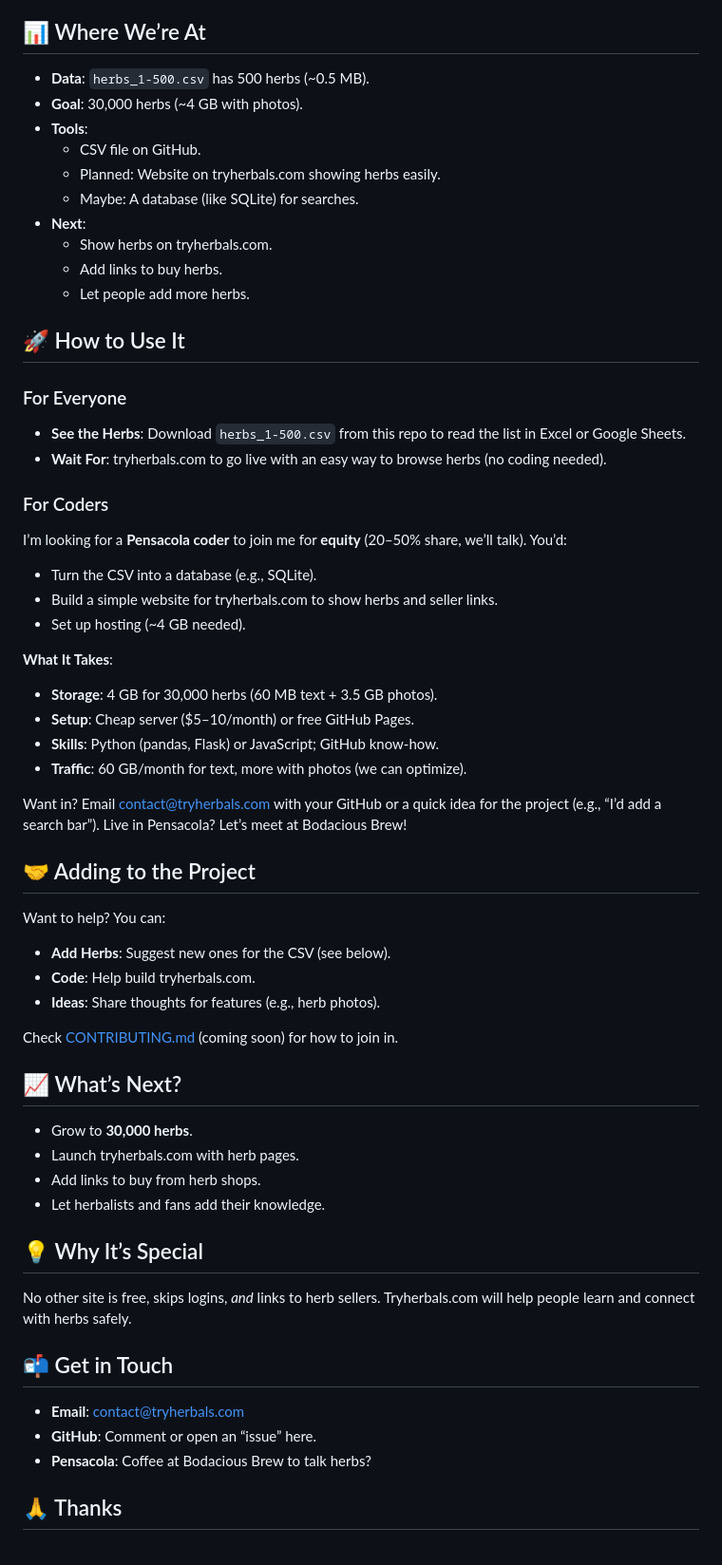
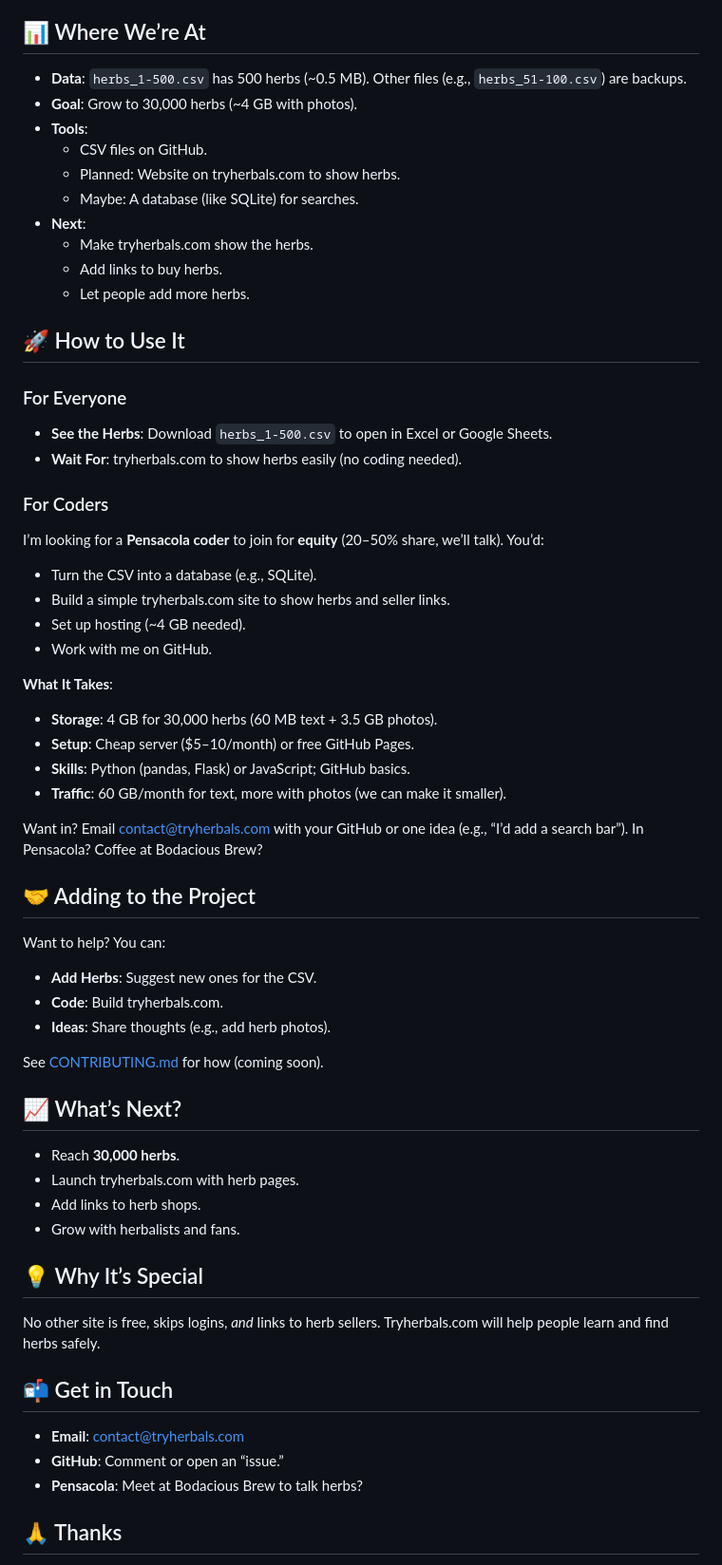
Before and after one commit to MurdQ25/herb-database, a Markdown page: README.md, the part around the change printed below. Shown: that part at 95% size. Rendered like a GitHub page.

```diff
--- a/README.md
+++ b/README.md
@@ -23,59 +23,60 @@ It’s:
 
 ## 📊 Where We’re At
 
-- **Data**: `herbs_1-500.csv` has 500 herbs (~0.5 MB).
-- **Goal**: 30,000 herbs (~4 GB with photos).
+- **Data**: `herbs_1-500.csv` has 500 herbs (~0.5 MB). Other files (e.g., `herbs_51-100.csv`) are backups.
+- **Goal**: Grow to 30,000 herbs (~4 GB with photos).
 - **Tools**:
-  - CSV file on GitHub.
-  - Planned: Website on tryherbals.com showing herbs easily.
+  - CSV files on GitHub.
+  - Planned: Website on tryherbals.com to show herbs.
   - Maybe: A database (like SQLite) for searches.
 - **Next**:
-  - Show herbs on tryherbals.com.
+  - Make tryherbals.com show the herbs.
   - Add links to buy herbs.
   - Let people add more herbs.
 
 ## 🚀 How to Use It
 
 ### For Everyone
-- **See the Herbs**: Download `herbs_1-500.csv` from this repo to read the list in Excel or Google Sheets.
-- **Wait For**: tryherbals.com to go live with an easy way to browse herbs (no coding needed).
+- **See the Herbs**: Download `herbs_1-500.csv` to open in Excel or Google Sheets.
+- **Wait For**: tryherbals.com to show herbs easily (no coding needed).
 
 ### For Coders
-I’m looking for a **Pensacola coder** to join me for **equity** (20–50% share, we’ll talk). You’d:
+I’m looking for a **Pensacola coder** to join for **equity** (20–50% share, we’ll talk). You’d:
 - Turn the CSV into a database (e.g., SQLite).
-- Build a simple website for tryherbals.com to show herbs and seller links.
+- Build a simple tryherbals.com site to show herbs and seller links.
 - Set up hosting (~4 GB needed).
+- Work with me on GitHub.
 
 **What It Takes**:
 - **Storage**: 4 GB for 30,000 herbs (60 MB text + 3.5 GB photos).
 - **Setup**: Cheap server ($5–10/month) or free GitHub Pages.
-- **Skills**: Python (pandas, Flask) or JavaScript; GitHub know-how.
-- **Traffic**: 60 GB/month for text, more with photos (we can optimize).
+- **Skills**: Python (pandas, Flask) or JavaScript; GitHub basics.
+- **Traffic**: 60 GB/month for text, more with photos (we can make it smaller).
 
-Want in? Email contact@tryherbals.com with your GitHub or a quick idea for the project (e.g., “I’d add a search bar”). Live in Pensacola? Let’s meet at Bodacious Brew!
+Want in? Email contact@tryherbals.com with your GitHub or one idea (e.g., “I’d add a search bar”). In Pensacola? Coffee at Bodacious Brew?
 
 ## 🤝 Adding to the Project
 
 Want to help? You can:
-- **Add Herbs**: Suggest new ones for the CSV (see below).
-- **Code**: Help build tryherbals.com.
-- **Ideas**: Share thoughts for features (e.g., herb photos).
+- **Add Herbs**: Suggest new ones for the CSV.
+- **Code**: Build tryherbals.com.
+- **Ideas**: Share thoughts (e.g., add herb photos).
 
-Check [CONTRIBUTING.md](CONTRIBUTING.md) (coming soon) for how to join in.
+See [CONTRIBUTING.md](CONTRIBUTING.md) for how (coming soon).
 
 ## 📈 What’s Next?
-- Grow to **30,000 herbs**.
+- Reach **30,000 herbs**.
 - Launch tryherbals.com with herb pages.
-- Add links to buy from herb shops.
-- Let herbalists and fans add their knowledge.
+- Add links to herb shops.
+- Grow with herbalists and fans.
 
 ## 💡 Why It’s Special
-No other site is free, skips logins, *and* links to herb sellers. Tryherbals.com will help people learn and connect with herbs safely.
+No other site is free, skips logins, *and* links to herb sellers. Tryherbals.com will help people learn and find herbs safely.
 
 ## 📬 Get in Touch
 - **Email**: contact@tryherbals.com
-- **GitHub**: Comment or open an “issue” here.
-- **Pensacola**: Coffee at Bodacious Brew to talk herbs?
+- **GitHub**: Comment or open an “issue.”
+- **Pensacola**: Meet at Bodacious Brew to talk herbs?
 
 ## 🙏 Thanks
 - Inspired by sites like Plants for a Future.
```
Also changed, not shown: other parts of README.md (+2 -2 lines).
